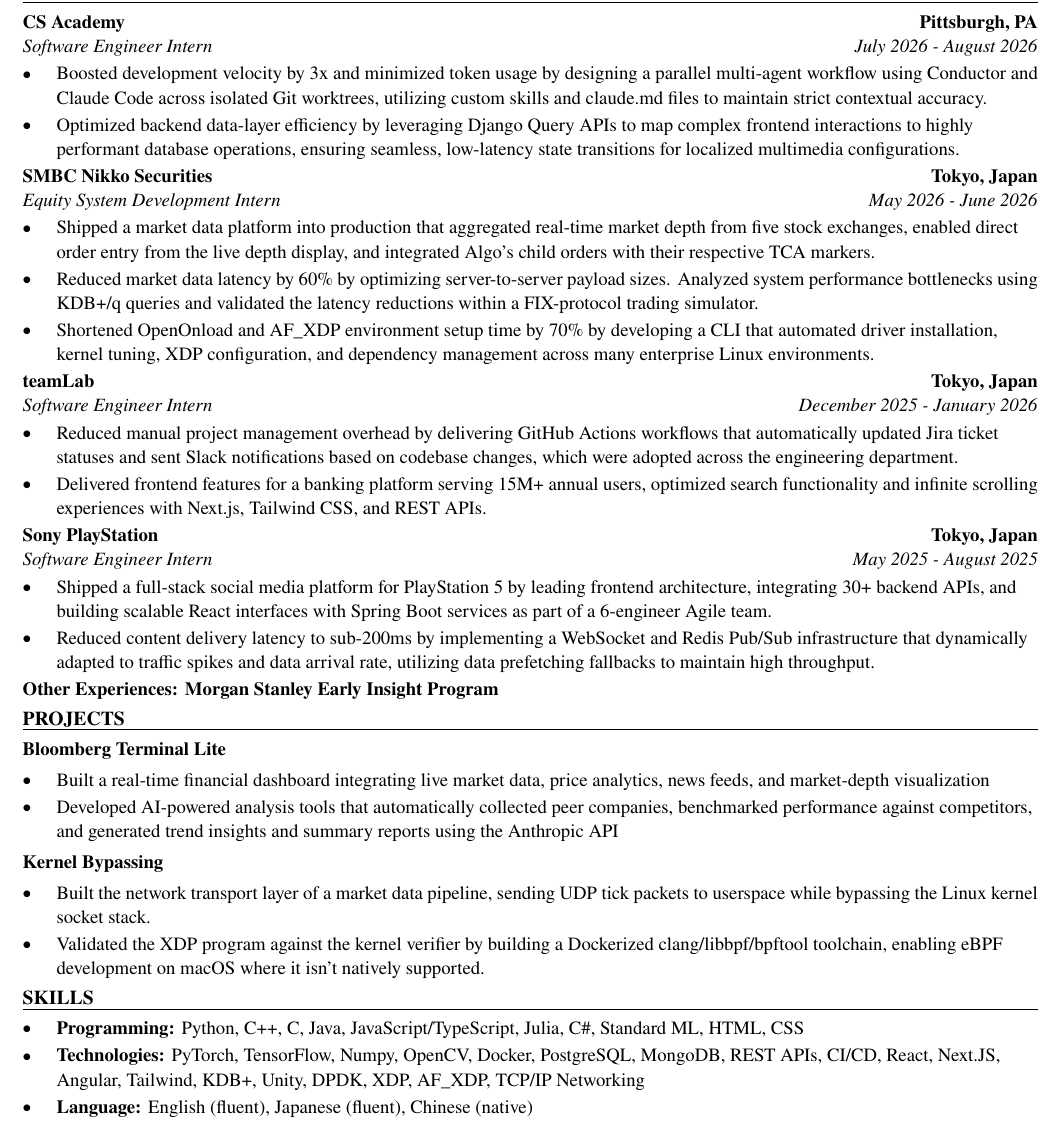
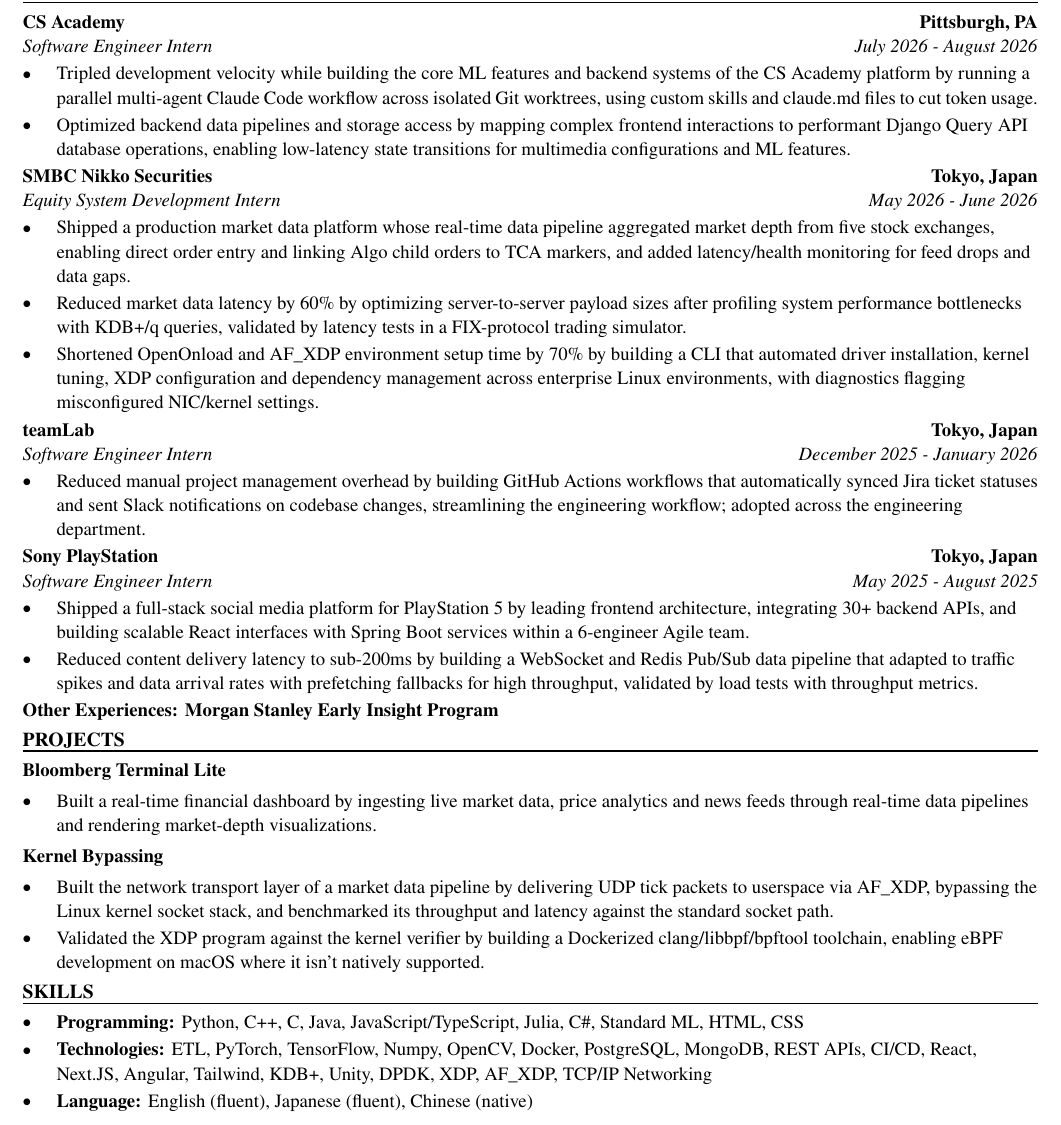
Before and after one commit to xinyichan04/resume, a LaTeX CV (resume.tex, which reads skills.tex): part of the page, cut so that both start at the same text. Compiled offline with pdfLaTeX.

Commit message:
Tailor for TikTok USDS: Software Engineer Intern (AML) (ATS score 100.0 -> 100.0)

```diff
--- a/resume.tex
+++ b/resume.tex
@@ -52,40 +52,38 @@
 \section*{WORK EXPERIENCE}
 \entry{CS Academy}{Pittsburgh, PA}{Software Engineer Intern}{July 2026 - August 2026}
 \begin{itemize}
-  \item Boosted development velocity by 3x and minimized token usage by designing a parallel multi-agent workflow using Conductor and Claude Code across isolated Git worktrees, utilizing custom skills and claude.md files to maintain strict contextual accuracy.
-  \item Optimized backend data-layer efficiency by leveraging Django Query APIs to map complex frontend interactions to highly performant database operations, ensuring seamless, low-latency state transitions for localized multimedia configurations.
+  \item Tripled development velocity while building the core ML features and backend systems of the CS Academy platform by running a parallel multi-agent Claude Code workflow across isolated Git worktrees, using custom skills and claude.md files to cut token usage.
+  \item Optimized backend data pipelines and storage access by mapping complex frontend interactions to performant Django Query API database operations, enabling low-latency state transitions for multimedia configurations and ML features.
 \end{itemize}
 
 \entry{SMBC Nikko Securities}{Tokyo, Japan}{Equity System Development Intern}{May 2026 - June 2026}
 \begin{itemize}
-  \item Shipped a market data platform into production that aggregated real-time market depth from five stock exchanges, enabled direct order entry from the live depth display, and integrated Algo's child orders with their respective TCA markers.
-  \item Reduced market data latency by 60\% by optimizing server-to-server payload sizes. Analyzed system performance bottlenecks using KDB+/q queries and validated the latency reductions within a FIX-protocol trading simulator.
-  \item Shortened OpenOnload and AF\_XDP environment setup time by 70\% by developing a CLI that automated driver installation, kernel tuning, XDP configuration, and dependency management across many enterprise Linux environments.
+  \item Shipped a production market data platform whose real-time data pipeline aggregated market depth from five stock exchanges, enabling direct order entry and linking Algo child orders to TCA markers, and added latency/health monitoring for feed drops and data gaps.
+  \item Reduced market data latency by 60\% by optimizing server-to-server payload sizes after profiling system performance bottlenecks with KDB+/q queries, validated by latency tests in a FIX-protocol trading simulator.
+  \item Shortened OpenOnload and AF\_XDP environment setup time by 70\% by building a CLI that automated driver installation, kernel tuning, XDP configuration and dependency management across enterprise Linux environments, with diagnostics flagging misconfigured NIC/kernel settings.
 \end{itemize}
 
 \entry{teamLab}{Tokyo, Japan}{Software Engineer Intern}{December 2025 - January 2026}
 \begin{itemize}
-  \item Reduced manual project management overhead by delivering GitHub Actions workflows that automatically updated Jira ticket statuses and sent Slack notifications based on codebase changes, which were adopted across the engineering department.
-  \item Delivered frontend features for a banking platform serving 15M+ annual users, optimized search functionality and infinite scrolling experiences with Next.js, Tailwind CSS, and REST APIs.
+  \item Reduced manual project management overhead by building GitHub Actions workflows that automatically synced Jira ticket statuses and sent Slack notifications on codebase changes, streamlining the engineering workflow; adopted across the engineering department.
 \end{itemize}
 
 \entry{Sony PlayStation}{Tokyo, Japan}{Software Engineer Intern}{May 2025 - August 2025}
 \begin{itemize}
-  \item Shipped a full-stack social media platform for PlayStation 5 by leading frontend architecture, integrating 30+ backend APIs, and building scalable React interfaces with Spring Boot services as part of a 6-engineer Agile team.
-  \item Reduced content delivery latency to sub-200ms by implementing a WebSocket and Redis Pub/Sub infrastructure that dynamically adapted to traffic spikes and data arrival rate, utilizing data prefetching fallbacks to maintain high throughput.
+  \item Shipped a full-stack social media platform for PlayStation 5 by leading frontend architecture, integrating 30+ backend APIs, and building scalable React interfaces with Spring Boot services within a 6-engineer Agile team.
+  \item Reduced content delivery latency to sub-200ms by building a WebSocket and Redis Pub/Sub data pipeline that adapted to traffic spikes and data arrival rates with prefetching fallbacks for high throughput, validated by load tests with throughput metrics.
 \end{itemize}
 \textbf{Other Experiences: Morgan Stanley Early Insight Program}
 
 \section*{PROJECTS}
 \textbf{Bloomberg Terminal Lite}\par\vspace{2pt}
 \begin{itemize}
-  \item Built a real-time financial dashboard integrating live market data, price analytics, news feeds, and market-depth visualization
-  \item Developed AI-powered analysis tools that automatically collected peer companies, benchmarked performance against competitors, and generated trend insights and summary reports using the Anthropic API
+  \item Built a real-time financial dashboard by ingesting live market data, price analytics and news feeds through real-time data pipelines and rendering market-depth visualizations.
 \end{itemize}
 \vspace{2pt}
 \textbf{Kernel Bypassing}\par\vspace{2pt}
 \begin{itemize}
-  \item Built the network transport layer of a market data pipeline, sending UDP tick packets to userspace while bypassing the Linux kernel socket stack.
+  \item Built the network transport layer of a market data pipeline by delivering UDP tick packets to userspace via AF\_XDP, bypassing the Linux kernel socket stack, and benchmarked its throughput and latency against the standard socket path.
   \item Validated the XDP program against the kernel verifier by building a Dockerized clang/libbpf/bpftool toolchain, enabling eBPF development on macOS where it isn't natively supported.
 \end{itemize}
 
--- a/skills.tex
+++ b/skills.tex
@@ -2,6 +2,6 @@
 \section*{SKILLS}
 \begin{itemize}
   \item \textbf{Programming:} Python, C++, C, Java, JavaScript/TypeScript, Julia, C\#, Standard ML, HTML, CSS
-  \item \textbf{Technologies:} PyTorch, TensorFlow, Numpy, OpenCV, Docker, PostgreSQL, MongoDB, REST APIs, CI/CD, React, Next.JS, Angular, Tailwind, KDB+, Unity, DPDK, XDP, AF\_XDP, TCP/IP Networking
+  \item \textbf{Technologies:} ETL, PyTorch, TensorFlow, Numpy, OpenCV, Docker, PostgreSQL, MongoDB, REST APIs, CI/CD, React, Next.JS, Angular, Tailwind, KDB+, Unity, DPDK, XDP, AF\_XDP, TCP/IP Networking
   \item \textbf{Language:} English (fluent), Japanese (fluent), Chinese (native)
 \end{itemize}
```
